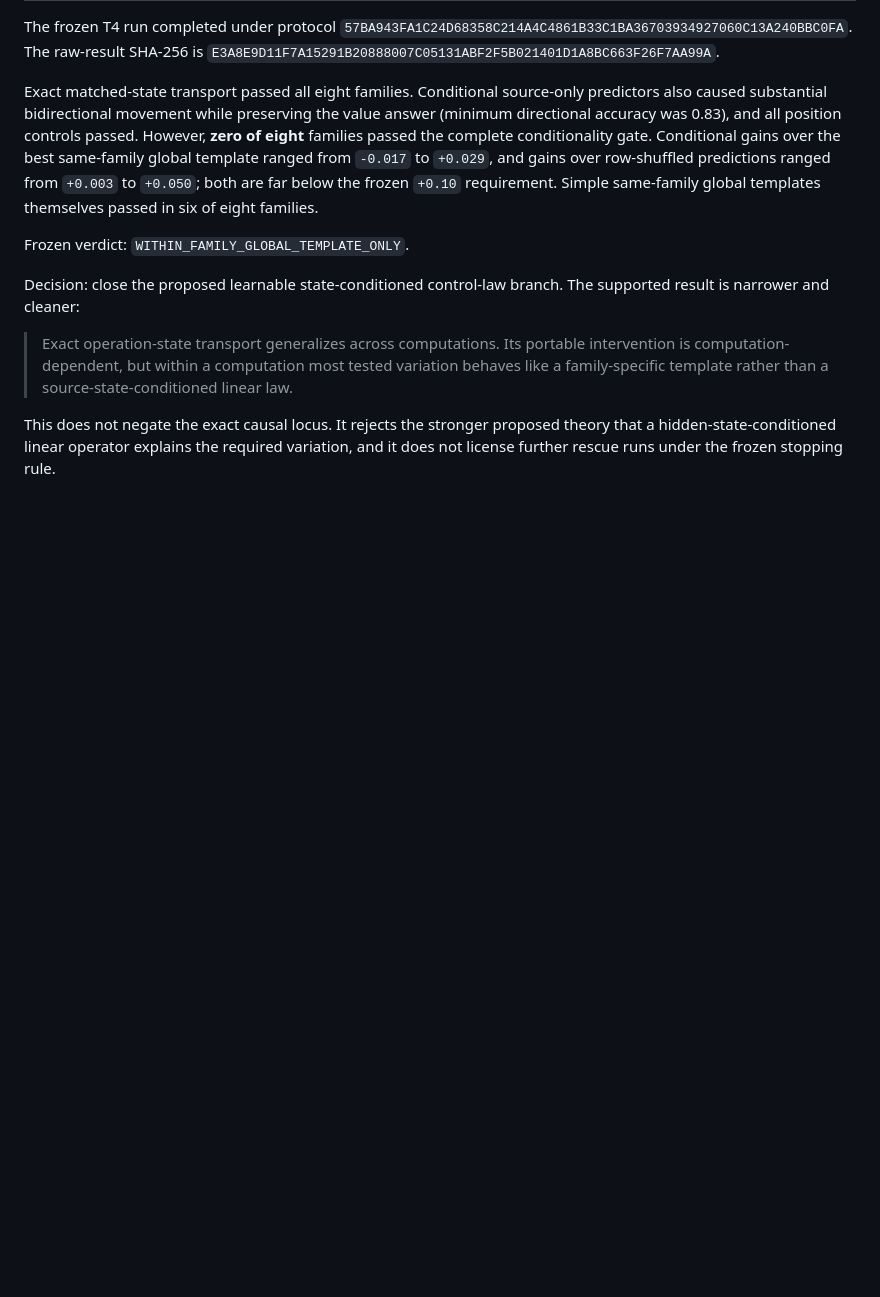
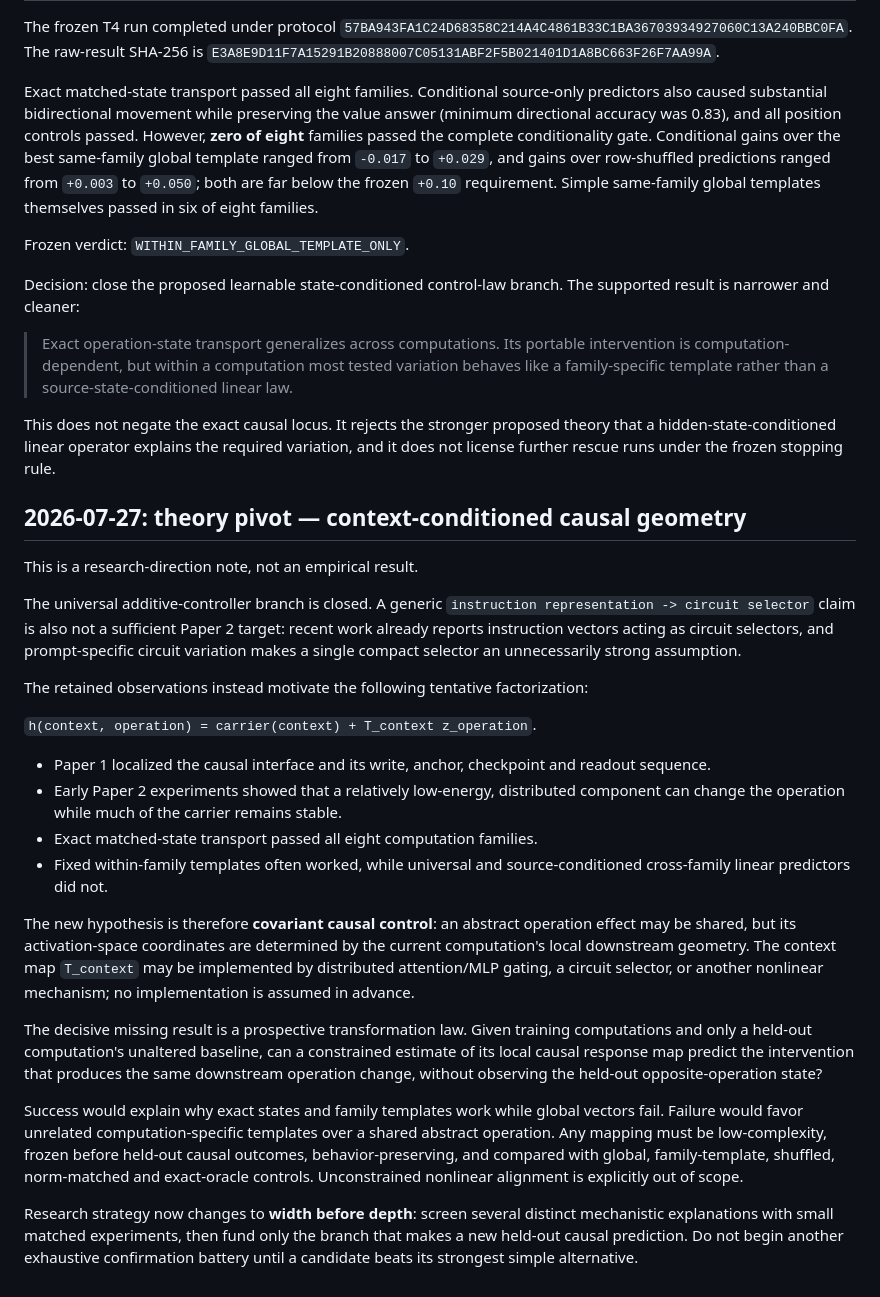
Before and after one commit to shlydv/causal-maps, a Markdown page: PAPER2_LOG.md, the part around the change. Drawn GitHub-style; blank space fills up the shorter version.

Commit message:
docs: pivot Paper 2 to context-conditioned geometry

```diff
--- a/PAPER2_LOG.md
+++ b/PAPER2_LOG.md
@@ -1955,3 +1955,53 @@ This does not negate the exact causal locus. It rejects the stronger proposed
 theory that a hidden-state-conditioned linear operator explains the required
 variation, and it does not license further rescue runs under the frozen
 stopping rule.
+
+## 2026-07-27: theory pivot — context-conditioned causal geometry
+
+This is a research-direction note, not an empirical result.
+
+The universal additive-controller branch is closed. A generic
+`instruction representation -> circuit selector` claim is also not a
+sufficient Paper 2 target: recent work already reports instruction vectors
+acting as circuit selectors, and prompt-specific circuit variation makes a
+single compact selector an unnecessarily strong assumption.
+
+The retained observations instead motivate the following tentative
+factorization:
+
+`h(context, operation) = carrier(context) + T_context z_operation`.
+
+- Paper 1 localized the causal interface and its write, anchor, checkpoint
+  and readout sequence.
+- Early Paper 2 experiments showed that a relatively low-energy, distributed
+  component can change the operation while much of the carrier remains
+  stable.
+- Exact matched-state transport passed all eight computation families.
+- Fixed within-family templates often worked, while universal and
+  source-conditioned cross-family linear predictors did not.
+
+The new hypothesis is therefore **covariant causal control**: an abstract
+operation effect may be shared, but its activation-space coordinates are
+determined by the current computation's local downstream geometry. The
+context map `T_context` may be implemented by distributed attention/MLP
+gating, a circuit selector, or another nonlinear mechanism; no implementation
+is assumed in advance.
+
+The decisive missing result is a prospective transformation law. Given
+training computations and only a held-out computation's unaltered baseline,
+can a constrained estimate of its local causal response map predict the
+intervention that produces the same downstream operation change, without
+observing the held-out opposite-operation state?
+
+Success would explain why exact states and family templates work while global
+vectors fail. Failure would favor unrelated computation-specific templates
+over a shared abstract operation. Any mapping must be low-complexity, frozen
+before held-out causal outcomes, behavior-preserving, and compared with
+global, family-template, shuffled, norm-matched and exact-oracle controls.
+Unconstrained nonlinear alignment is explicitly out of scope.
+
+Research strategy now changes to **width before depth**: screen several
+distinct mechanistic explanations with small matched experiments, then fund
+only the branch that makes a new held-out causal prediction. Do not begin
+another exhaustive confirmation battery until a candidate beats its strongest
+simple alternative.
```
